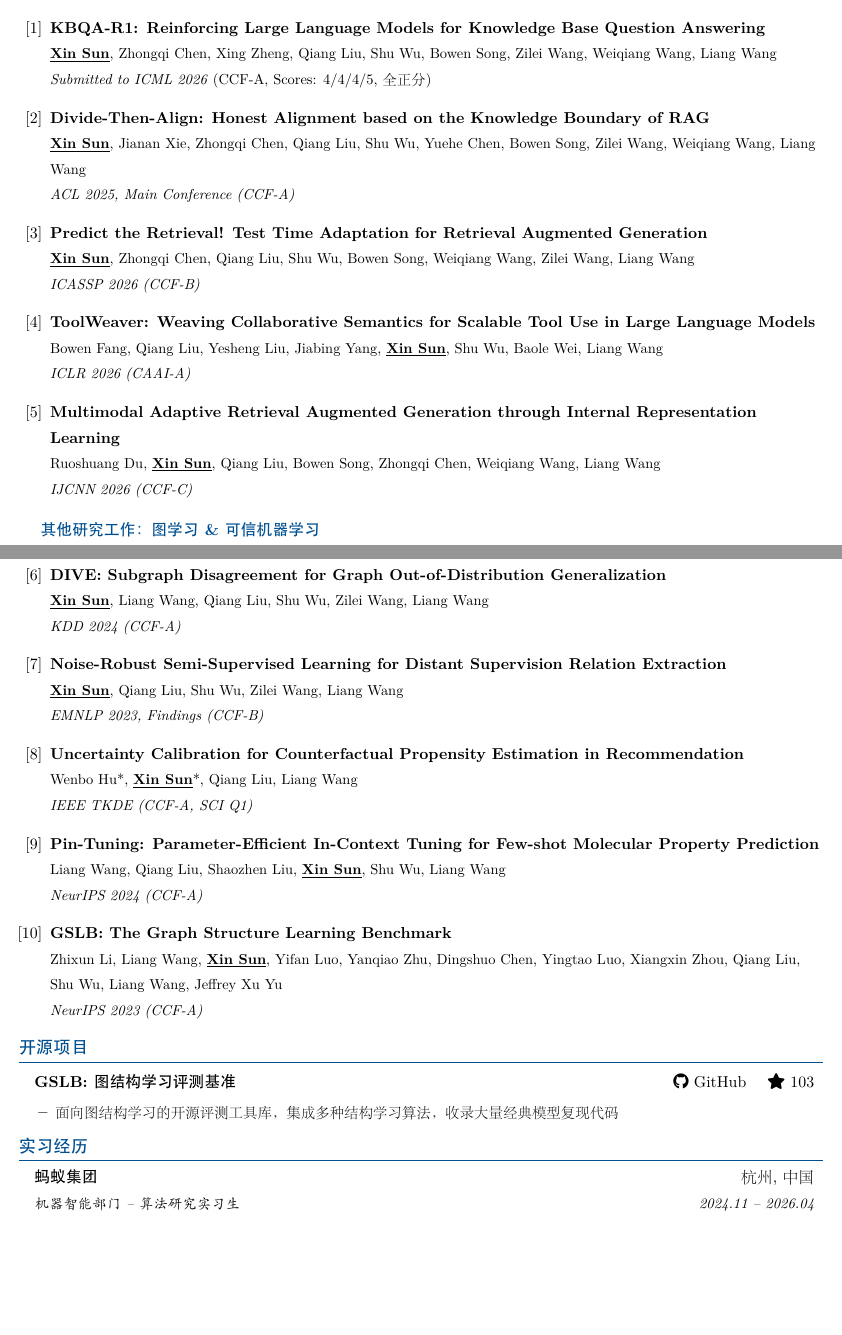
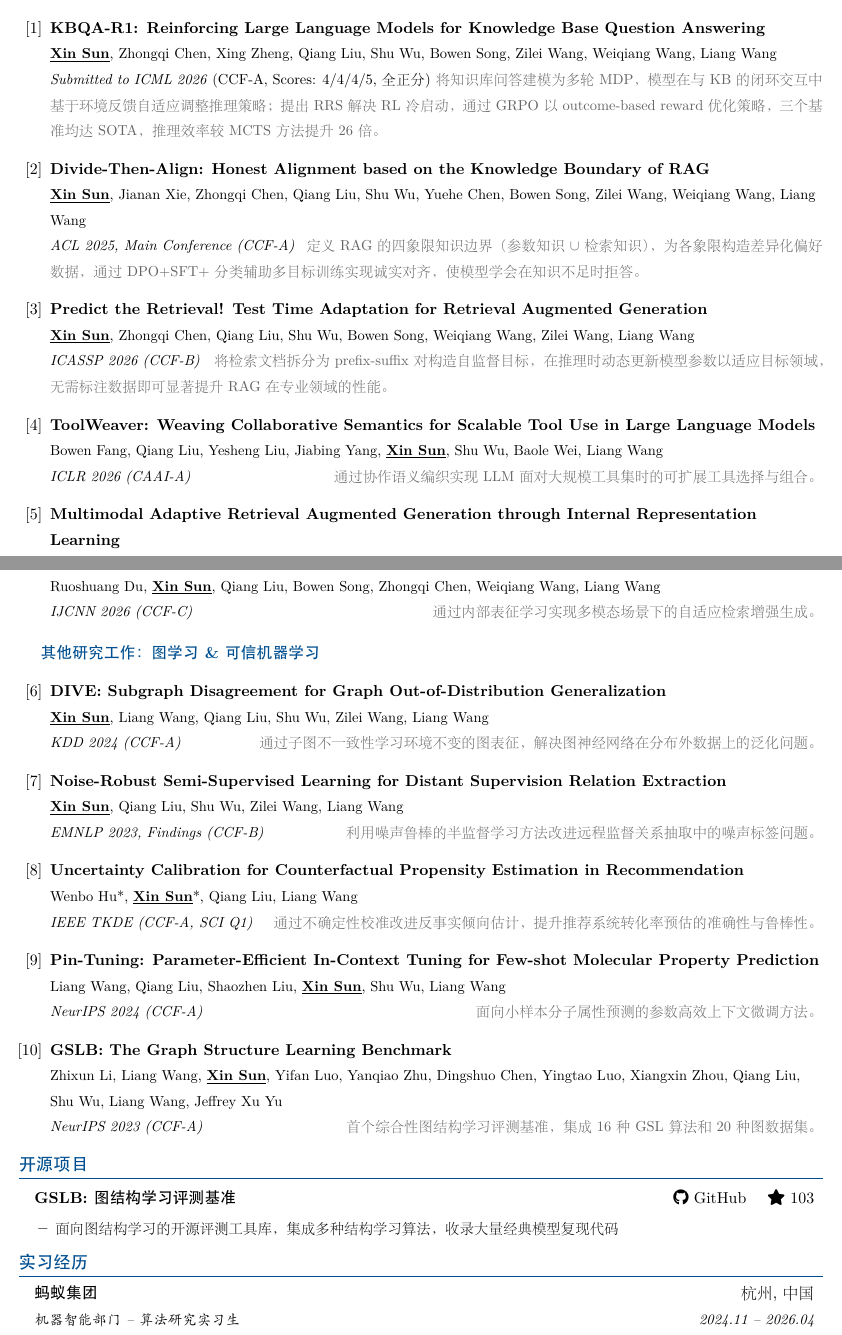
Before and after one commit to sunxin000/resume, a LaTeX CV (resume-zh_CN.tex): two parts of pages 1 and 2 of 2, joined at a grey line, cut so that both start at the same text, the shorter picture padded with empty space. The pictures show the PDF file resume-zh_CN.pdf that the author committed with the source.

Commit message:
update resume

```diff
--- a/resume-zh_CN.tex
+++ b/resume-zh_CN.tex
@@ -123,22 +124,27 @@
   \pubentry{KBQA-R1: Reinforcing Large Language Models for Knowledge Base Question Answering}
   {\textbf{\underline{Xin Sun}}, Zhongqi Chen, Xing Zheng, Qiang Liu, Shu Wu, Bowen Song, Zilei Wang, Weiqiang Wang, Liang Wang}
   {Submitted to ICML 2026 \textnormal{(CCF-A, Scores: 4/4/4/5, 全正分)}}{}
+  {\small\color{secondary} 将知识库问答建模为多轮 MDP，模型在与 KB 的闭环交互中基于环境反馈自适应调整推理策略；提出 RRS 解决 RL 冷启动，通过 GRPO 以 outcome-based reward 优化策略，三个基准均达 SOTA，推理效率较 MCTS 方法提升 26 倍。}
 
   \pubentry{Divide-Then-Align: Honest Alignment based on the Knowledge Boundary of RAG}
   {\textbf{\underline{Xin Sun}}, Jianan Xie, Zhongqi Chen, Qiang Liu, Shu Wu, Yuehe Chen, Bowen Song, Zilei Wang, Weiqiang Wang, Liang Wang}
   {ACL 2025, Main Conference (CCF-A)}{}
+  {\small\color{secondary} 定义 RAG 的四象限知识边界（参数知识 $\cup$ 检索知识），为各象限构造差异化偏好数据，通过 DPO+SFT+分类辅助多目标训练实现诚实对齐，使模型学会在知识不足时拒答。}
 
   \pubentry{Predict the Retrieval! Test Time Adaptation for Retrieval Augmented Generation}
   {\textbf{\underline{Xin Sun}}, Zhongqi Chen, Qiang Liu, Shu Wu, Bowen Song, Weiqiang Wang, Zilei Wang, Liang Wang}
   {ICASSP 2026 (CCF-B)}{}
+  {\small\color{secondary} 将检索文档拆分为 prefix-suffix 对构造自监督目标，在推理时动态更新模型参数以适应目标领域，无需标注数据即可显著提升 RAG 在专业领域的性能。}
 
   \pubentry{ToolWeaver: Weaving Collaborative Semantics for Scalable Tool Use in Large Language Models}
   {Bowen Fang, Qiang Liu, Yesheng Liu, Jiabing Yang, \textbf{\underline{Xin Sun}}, Shu Wu, Baole Wei, Liang Wang}
   {ICLR 2026 (CAAI-A)}{}
+  {\small\color{secondary} 通过协作语义编织实现 LLM 面对大规模工具集时的可扩展工具选择与组合。}
 
   \pubentry{Multimodal Adaptive Retrieval Augmented Generation through Internal Representation Learning}
   {Ruoshuang Du, \textbf{\underline{Xin Sun}}, Qiang Liu, Bowen Song, Zhongqi Chen, Weiqiang Wang, Liang Wang}
   {IJCNN 2026 (CCF-C)}{}
+  {\small\color{secondary} 通过内部表征学习实现多模态场景下的自适应检索增强生成。}
 
 \end{enumerate}
 
@@ -149,22 +155,27 @@
   \pubentry{DIVE: Subgraph Disagreement for Graph Out-of-Distribution Generalization}
   {\textbf{\underline{Xin Sun}}, Liang Wang, Qiang Liu, Shu Wu, Zilei Wang, Liang Wang}
   {KDD 2024 (CCF-A)}{}
+  {\small\color{secondary} 通过子图不一致性学习环境不变的图表征，解决图神经网络在分布外数据上的泛化问题。}
 
   \pubentry{Noise-Robust Semi-Supervised Learning for Distant Supervision Relation Extraction}
   {\textbf{\underline{Xin Sun}}, Qiang Liu, Shu Wu, Zilei Wang, Liang Wang}
   {EMNLP 2023, Findings (CCF-B)}{}
+  {\small\color{secondary} 利用噪声鲁棒的半监督学习方法改进远程监督关系抽取中的噪声标签问题。}
 
   \pubentry{Uncertainty Calibration for Counterfactual Propensity Estimation in Recommendation}
   {Wenbo Hu*, \textbf{\underline{Xin Sun}}*, Qiang Liu, Liang Wang}
   {IEEE TKDE (CCF-A, SCI Q1)}{}
+  {\small\color{secondary} 通过不确定性校准改进反事实倾向估计，提升推荐系统转化率预估的准确性与鲁棒性。}
 
   \pubentry{Pin-Tuning: Parameter-Efficient In-Context Tuning for Few-shot Molecular Property Prediction}
   {Liang Wang, Qiang Liu, Shaozhen Liu, \textbf{\underline{Xin Sun}}, Shu Wu, Liang Wang}
   {NeurIPS 2024 (CCF-A)}{}
+  {\small\color{secondary} 面向小样本分子属性预测的参数高效上下文微调方法。}
 
   \pubentry{GSLB: The Graph Structure Learning Benchmark}
   {Zhixun Li, Liang Wang, \textbf{\underline{Xin Sun}}, Yifan Luo, Yanqiao Zhu, Dingshuo Chen, Yingtao Luo, Xiangxin Zhou, Qiang Liu, Shu Wu, Liang Wang, Jeffrey Xu Yu}
   {NeurIPS 2023 (CCF-A)}{}
+  {\small\color{secondary} 首个综合性图结构学习评测基准，集成 16 种 GSL 算法和 20 种图数据集。}
 
 \end{enumerate}
 
```
Also changed, not shown: resume-zh_CN.pdf, resume-zh_CN.tex (2 more changed lines), 1 other file.
